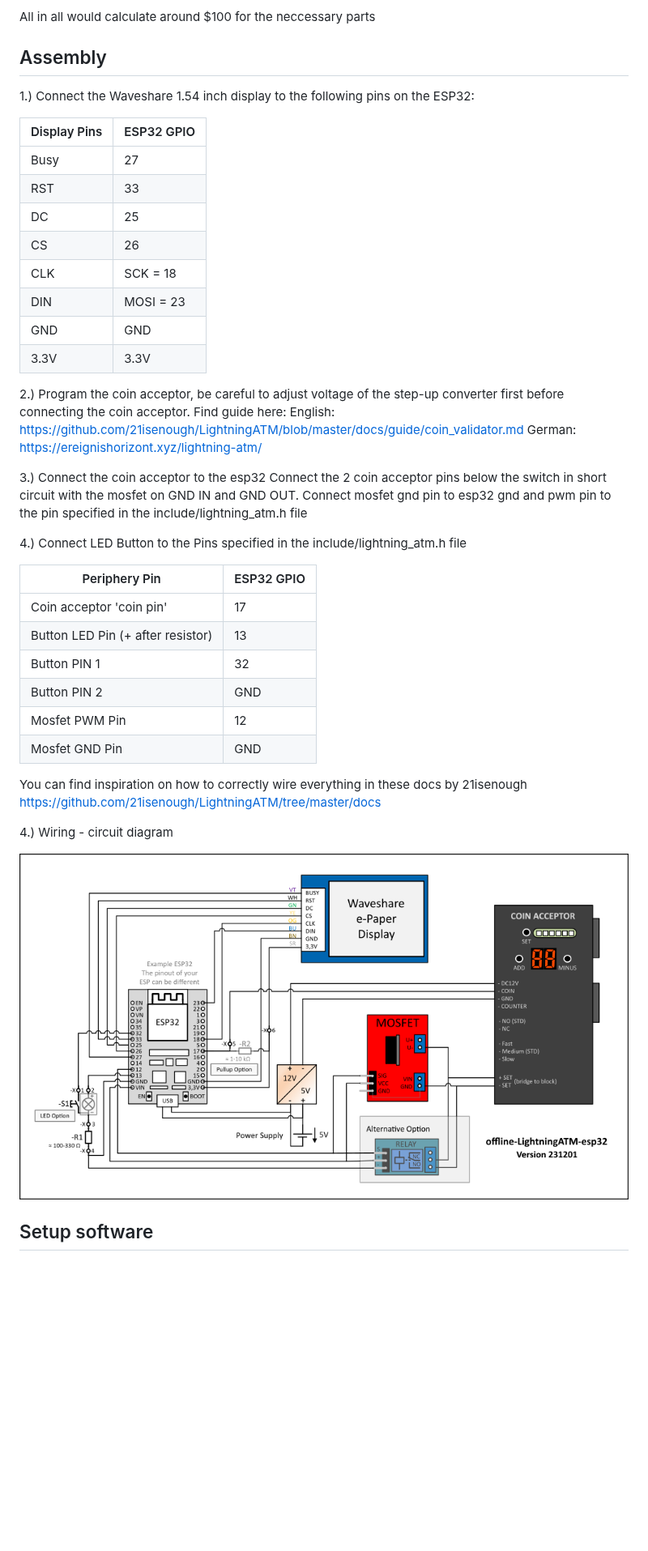
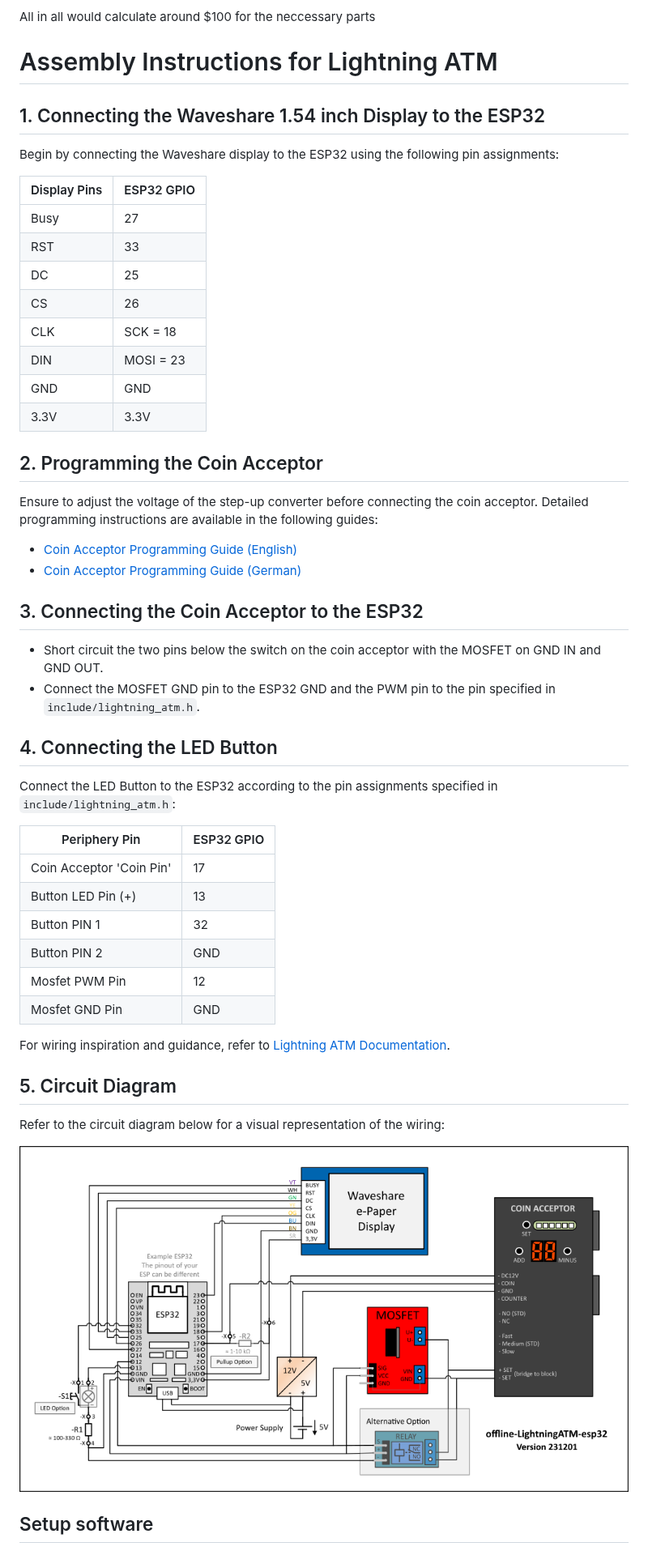
Before and after one commit to f321x/offline-LightningATM-esp32, a Markdown page: README.md, the part around the change. Shown at 81% size. Rendered like a GitHub page; blank space fills up the shorter version.

Commit message:
Update README.md
organizing

```diff
--- a/README.md
+++ b/README.md
@@ -29,49 +29,54 @@ All the parts are available on eBay and Aliexpress
 
 All in all would calculate around $100 for the neccessary parts
 
-## Assembly
+# Assembly Instructions for Lightning ATM
 
-1.)
-Connect the Waveshare 1.54 inch display to the following pins on the ESP32:
+## 1. Connecting the Waveshare 1.54 inch Display to the ESP32
 
-| Display Pins                                                        | ESP32 GPIO |
-|---------------------------------------------------------------------|------------|
-| Busy                                                                | 27         |
-| RST                                                                 | 33         |
-| DC                                                                  | 25         |
-| CS                                                                  | 26         |
-| CLK                                                                 | SCK = 18   |
-| DIN                                                                 | MOSI = 23  |
-| GND                                                                 | GND        |
-| 3.3V                                                                | 3.3V       |
+Begin by connecting the Waveshare display to the ESP32 using the following pin assignments:
 
-2.)
-Program the coin acceptor, be careful to adjust voltage of the step-up converter first before connecting the coin acceptor.
-Find guide here:
-English: https://github.com/21isenough/LightningATM/blob/master/docs/guide/coin_validator.md
-German: https://ereignishorizont.xyz/lightning-atm/
+| Display Pins | ESP32 GPIO |
+|--------------|------------|
+| Busy         | 27         |
+| RST          | 33         |
+| DC           | 25         |
+| CS           | 26         |
+| CLK          | SCK = 18   |
+| DIN          | MOSI = 23  |
+| GND          | GND        |
+| 3.3V         | 3.3V       |
 
-3.) Connect the coin acceptor to the esp32
-    Connect the 2 coin acceptor pins below the switch in short circuit with the mosfet on GND IN and GND OUT.
-    Connect mosfet gnd pin to esp32 gnd and pwm pin to the pin specified in the include/lightning_atm.h file
+## 2. Programming the Coin Acceptor
 
-4.) Connect LED Button to the Pins specified in the include/lightning_atm.h file
+Ensure to adjust the voltage of the step-up converter before connecting the coin acceptor. Detailed programming instructions are available in the following guides:
+- [Coin Acceptor Programming Guide (English)](https://github.com/21isenough/LightningATM/blob/master/docs/guide/coin_validator.md)
+- [Coin Acceptor Programming Guide (German)](https://ereignishorizont.xyz/lightning-atm/)
 
-| Periphery Pin                                                        | ESP32 GPIO |
-|----------------------------------------------------------------------|------------|
-| Coin acceptor 'coin pin'                                             | 17         |
-| Button LED Pin (+ after resistor)                                    | 13         |
-| Button PIN 1                                                         | 32         |
-| Button PIN 2                                                         | GND        |
-| Mosfet PWM Pin                                                       | 12         |
-| Mosfet GND Pin                                                       | GND        |
+## 3. Connecting the Coin Acceptor to the ESP32
 
-You can find inspiration on how to correctly wire everything in these docs by 21isenough
-https://github.com/21isenough/LightningATM/tree/master/docs
+- Short circuit the two pins below the switch on the coin acceptor with the MOSFET on GND IN and GND OUT.
+- Connect the MOSFET GND pin to the ESP32 GND and the PWM pin to the pin specified in `include/lightning_atm.h`.
 
-4.) Wiring - circuit diagram
+## 4. Connecting the LED Button
 
-![Wiring - circuit diagram](./assets/ATM_circuit_diagram.png)
+Connect the LED Button to the ESP32 according to the pin assignments specified in `include/lightning_atm.h`:
+
+| Periphery Pin             | ESP32 GPIO |
+|---------------------------|------------|
+| Coin Acceptor 'Coin Pin'  | 17         |
+| Button LED Pin (+)        | 13         |
+| Button PIN 1              | 32         |
+| Button PIN 2              | GND        |
+| Mosfet PWM Pin            | 12         |
+| Mosfet GND Pin            | GND        |
+
+For wiring inspiration and guidance, refer to [Lightning ATM Documentation](https://github.com/21isenough/LightningATM/tree/master/docs).
+
+## 5. Circuit Diagram
+
+Refer to the circuit diagram below for a visual representation of the wiring:
+
+![Wiring - Circuit Diagram](./assets/ATM_circuit_diagram.png)
 
 
 ## Setup software
```
